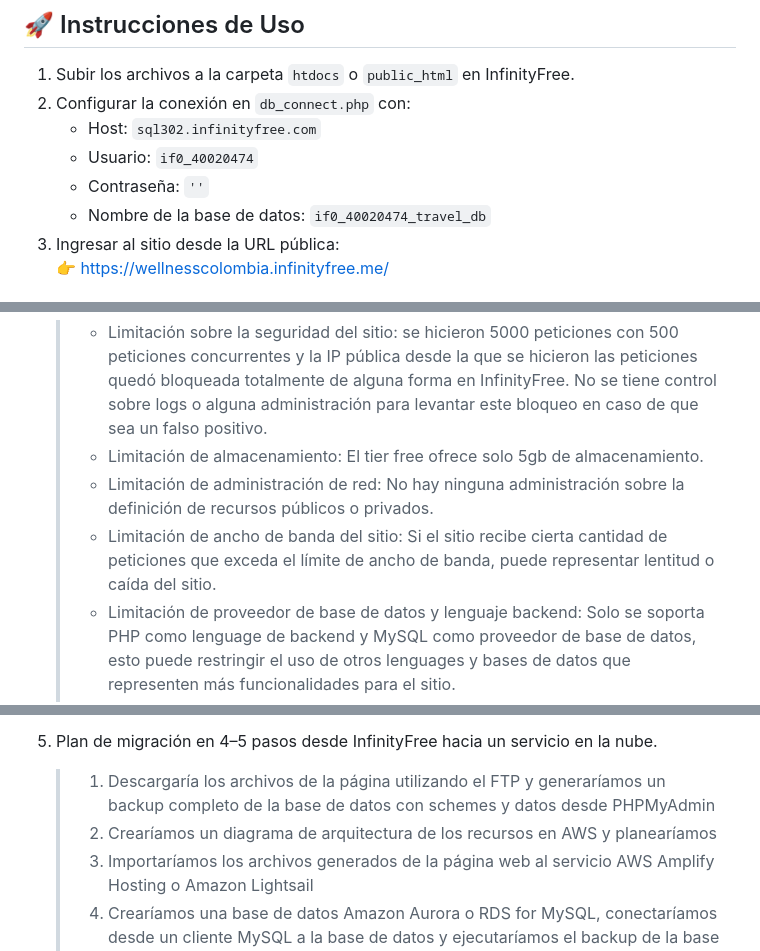
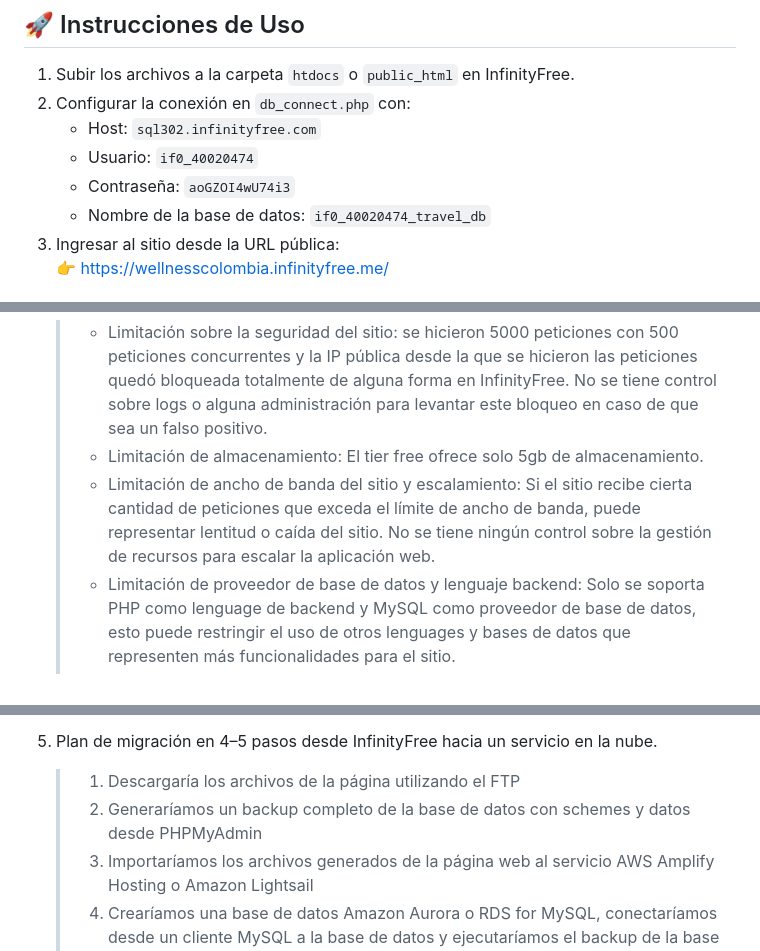
Before and after one commit to camila-cloud-wei/wellness-colombia-equipo-14, a Markdown page: README-CLOUD.md, 3 parts joined by grey strips. Drawn GitHub-style.

```diff
--- a/README-CLOUD.md
+++ b/README-CLOUD.md
@@ -19,7 +19,7 @@ Breve explicación (3–5 líneas) del sitio web creado.
 2. Configurar la conexión en `db_connect.php` con:
    - Host: `sql302.infinityfree.com`
    - Usuario: `if0_40020474`
-   - Contraseña: `''`
+   - Contraseña: `aoGZOI4wU74i3`
    - Nombre de la base de datos: `if0_40020474_travel_db`
 3. Ingresar al sitio desde la URL pública:
    👉 https://wellnesscolombia.infinityfree.me/
@@ -53,8 +53,7 @@ Breve explicación (3–5 líneas) del sitio web creado.
 2. ¿Qué limitaciones encontraron en InfinityFree?
    > - Limitación sobre la seguridad del sitio: se hicieron 5000 peticiones con 500 peticiones concurrentes y la IP pública desde la que se hicieron las peticiones quedó                  bloqueada totalmente de alguna forma en InfinityFree. No se tiene control sobre logs o alguna administración para levantar este bloqueo en caso de que sea un falso positivo.
      > - Limitación de almacenamiento: El tier free ofrece solo 5gb de almacenamiento.
-    > - Limitación de administración de red: No hay ninguna administración sobre la definición de recursos públicos o privados.
-    >  - Limitación de ancho de banda del sitio: Si el sitio recibe cierta cantidad de peticiones que exceda el límite de ancho de banda, puede representar lentitud o caída del             sitio.
+    >  - Limitación de ancho de banda del sitio y escalamiento: Si el sitio recibe cierta cantidad de peticiones que exceda el límite de ancho de banda, puede representar lentitud o caída del             sitio. No se tiene ningún control sobre la gestión de recursos para escalar la aplicación web.
      > - Limitación de proveedor de base de datos y lenguaje backend: Solo se soporta PHP como lenguage de backend y MySQL como proveedor de base de datos, esto puede restringir el         uso de otros lenguages y bases de datos que representen más funcionalidades para el sitio.
     > - Limitación de soporte: InfinityFree no ofrece soporte directo como email o teléfono.
 
@@ -80,8 +79,8 @@ AWS ofrece escalamiento horizontal o vertical con servicios como Amazon EC2 Auto
 
 
 5. Plan de migración en 4–5 pasos desde InfinityFree hacia un servicio en la nube.
-   > 1. Descargaría los archivos de la página utilizando el FTP y generaríamos un backup completo de la base de datos con schemes y datos desde PHPMyAdmin
-   >  2. Crearíamos un diagrama de arquitectura de los recursos en AWS y planearíamos
+   > 1. Descargaría los archivos de la página utilizando el FTP
+   >  2. Generaríamos un backup completo de la base de datos con schemes y datos desde PHPMyAdmin
     > 3. Importaríamos los archivos generados de la página web al servicio AWS Amplify Hosting o Amazon Lightsail
     > 4. Crearíamos una base de datos Amazon Aurora o RDS for MySQL, conectaríamos desde un cliente MySQL a la base de datos y ejecutaríamos el backup de la base de datos para crear los esquemas importar la data.
      > 5. Probamos el acceso a través del dominio gratuito ofrecido por AWS y rezamos para que funcione.
```
